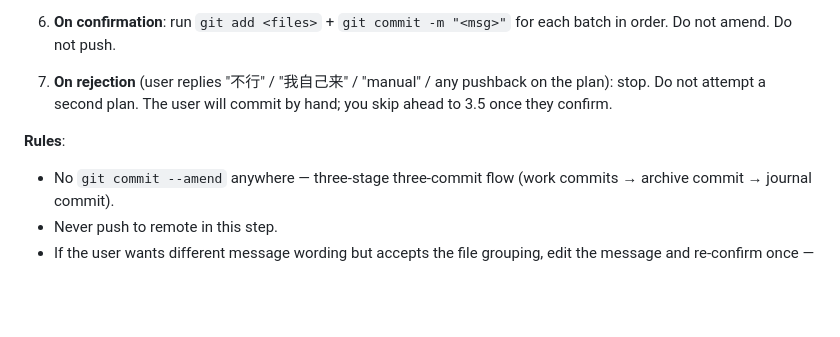
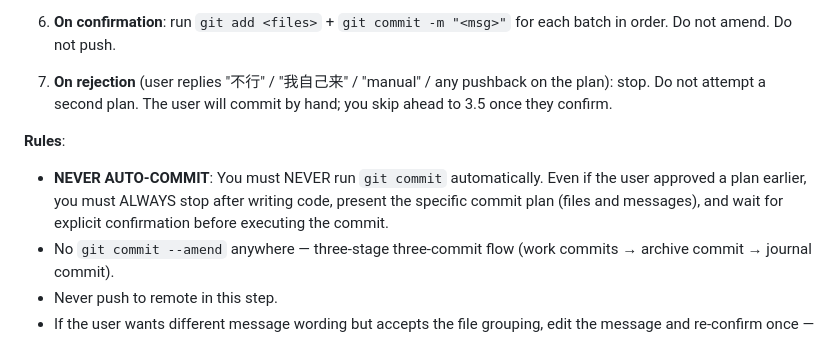
Before and after one commit to sssw123/MoneyDay, a Markdown page: .trellis/workflow.md, the part around the change. Rendered like a GitHub page; blank space fills up the shorter version.

Commit message:
docs: 新增禁止自动提交的规则约束

```diff
--- a/.trellis/workflow.md
+++ b/.trellis/workflow.md
@@ -649,6 +649,7 @@ The AI drives a batched commit of this task's code changes so `/finish-work` can
 7. **On rejection** (user replies "不行" / "我自己来" / "manual" / any pushback on the plan): stop. Do not attempt a second plan. The user will commit by hand; you skip ahead to 3.5 once they confirm.
 
 **Rules**:
+- **NEVER AUTO-COMMIT**: You must NEVER run `git commit` automatically. Even if the user approved a plan earlier, you must ALWAYS stop after writing code, present the specific commit plan (files and messages), and wait for explicit confirmation before executing the commit.
 - No `git commit --amend` anywhere — three-stage three-commit flow (work commits → archive commit → journal commit).
 - Never push to remote in this step.
 - If the user wants different message wording but accepts the file grouping, edit the message and re-confirm once — but if they reject the grouping, exit to manual mode.
```
